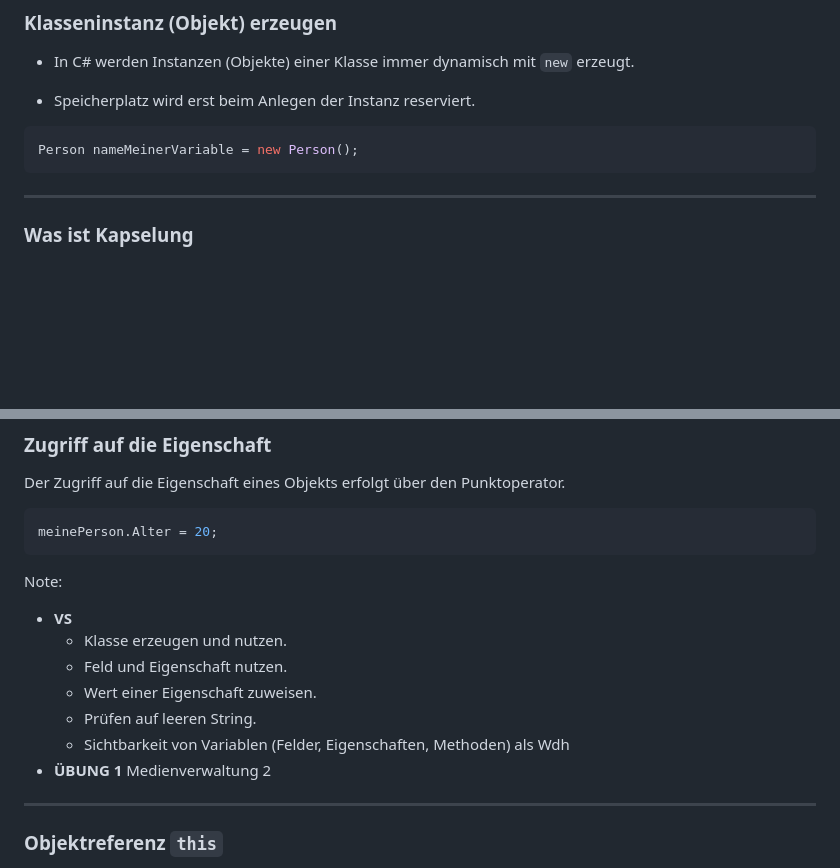
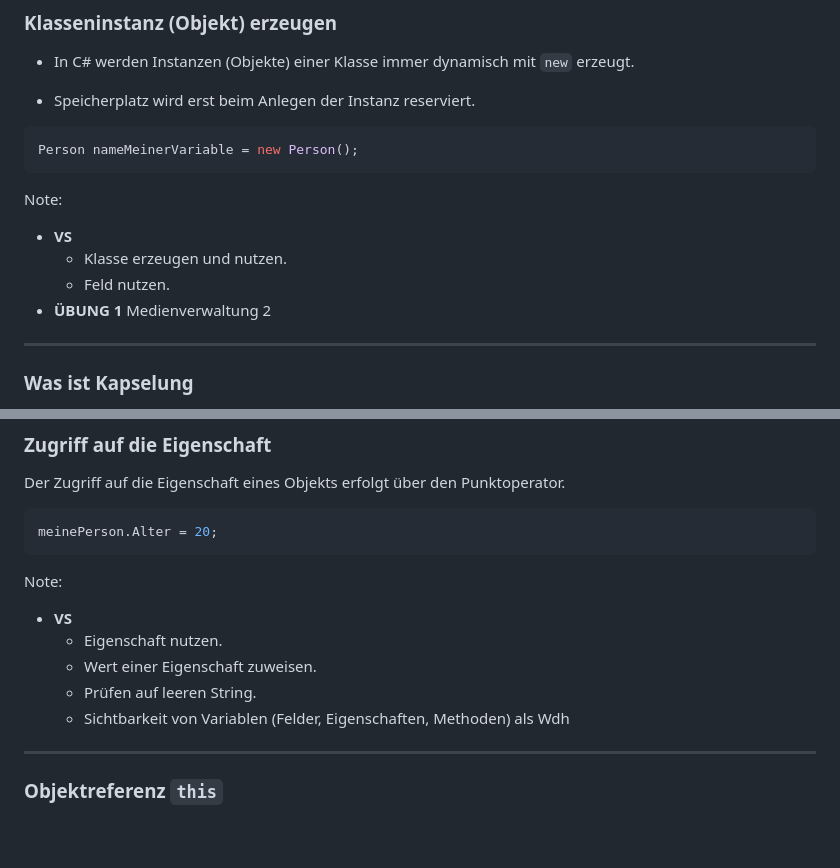
Before and after one commit to ablersch/software-developer-ihk-modul-2, a Markdown page: 10_Objektorientierung.md, 2 parts joined by grey strips. Drawn GitHub-style; blank space fills up the shorter version.

Commit message:
Change content

````diff
--- a/10_Objektorientierung.md
+++ b/10_Objektorientierung.md
@@ -180,6 +180,14 @@ Es ist üblich jede Klasse in eine eigene Datei zu schreiben. Der Name der Datei
 Person nameMeinerVariable = new Person();
 ```
 
+
+Note:
+
+* **VS**
+  * Klasse erzeugen und nutzen.
+  * Feld nutzen.
+* **ÜBUNG 1** Medienverwaltung 2
+
 ---
 
 <!-- .slide: class="left" -->
@@ -291,12 +299,10 @@ meinePerson.Alter = 20;
 Note:
 
 * **VS**
-  * Klasse erzeugen und nutzen.
-  * Feld und Eigenschaft nutzen.
+  * Eigenschaft nutzen.
   * Wert einer Eigenschaft zuweisen.
   * Prüfen auf leeren String.
   * Sichtbarkeit von Variablen (Felder, Eigenschaften, Methoden) als Wdh
-* **ÜBUNG 1** Medienverwaltung 2
 
 ---
 
````
